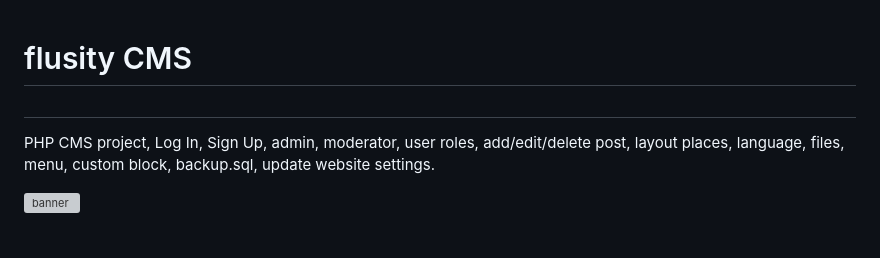
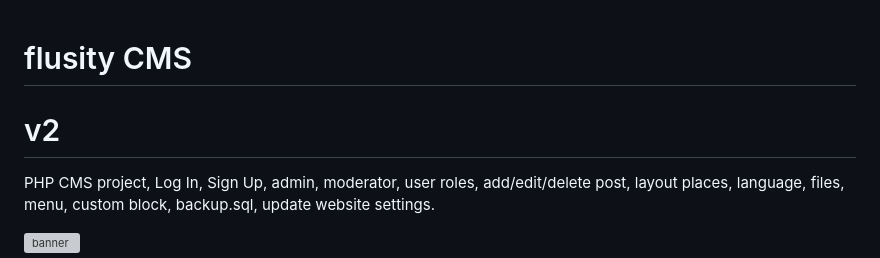
Before and after one commit to flusity/flusity-CMS, a Markdown page: README.md, the part around the change. Drawn GitHub-style; blank space fills up the shorter version; grey boxes are pictures that could not be loaded.

Commit message:
Update README.md
Signed-off-by: Darius Jakaitis <105962203+gripas@users.noreply.github.com>

```diff
--- a/README.md
+++ b/README.md
@@ -1,5 +1,5 @@
 # flusity CMS
-#
+# v2
 PHP CMS project, Log In, Sign Up, admin, moderator, user roles, add/edit/delete post, layout places, language, files, menu, custom block, backup.sql, update website settings.
 
 ![banner](http://manowebas.lt/wp-content/themes/manowebas/assets/img/logo.png)
```
